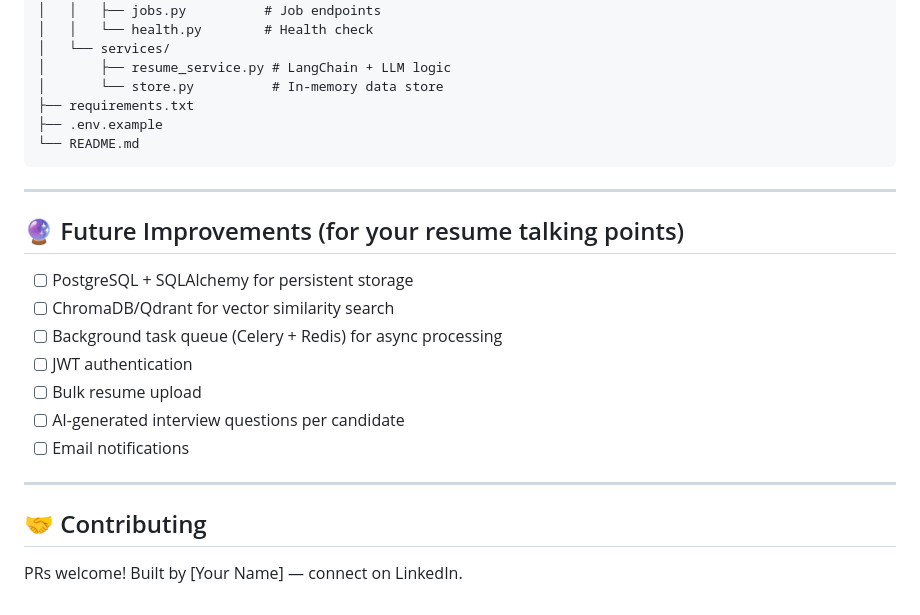
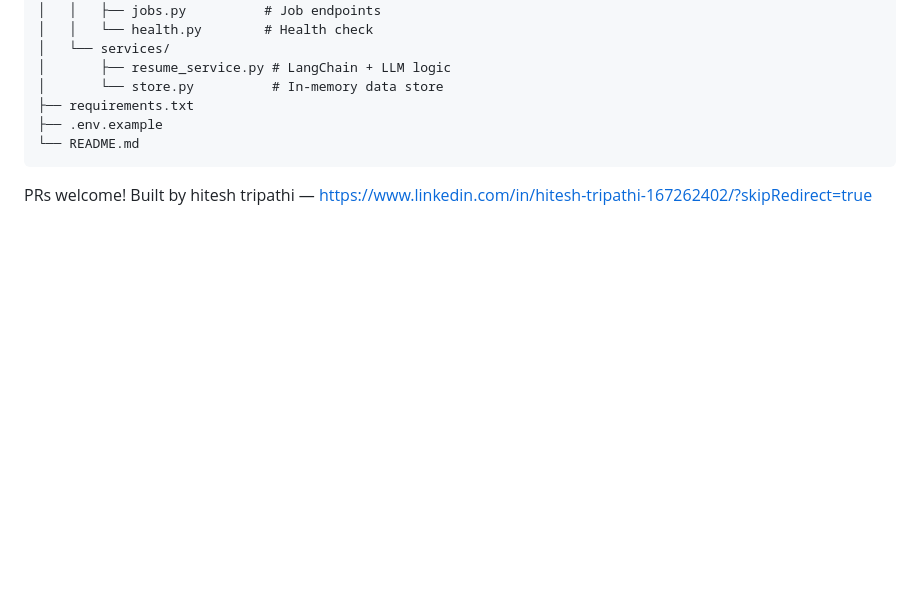
Before and after one commit to Hiteshtripathi45/hiring-assistant, a Markdown page: README.md, the part around the change. Rendered like a GitHub page; blank space fills up the shorter version.

Commit message:
Update README with contributor info and remove section
Removed future improvements section and updated contributor name with LinkedIn link.

````diff
--- a/README.md
+++ b/README.md
@@ -185,20 +185,5 @@ hiring-assistant/
 └── README.md
 ```
 
----
 
-## 🔮 Future Improvements (for your resume talking points)
-
-- [ ] PostgreSQL + SQLAlchemy for persistent storage
-- [ ] ChromaDB/Qdrant for vector similarity search
-- [ ] Background task queue (Celery + Redis) for async processing
-- [ ] JWT authentication
-- [ ] Bulk resume upload
-- [ ] AI-generated interview questions per candidate
-- [ ] Email notifications
-
----
-
-## 🤝 Contributing
-
-PRs welcome! Built by [Your Name] — connect on LinkedIn.
+PRs welcome! Built by hitesh tripathi — https://www.linkedin.com/in/hitesh-tripathi-167262402/?skipRedirect=true
````
